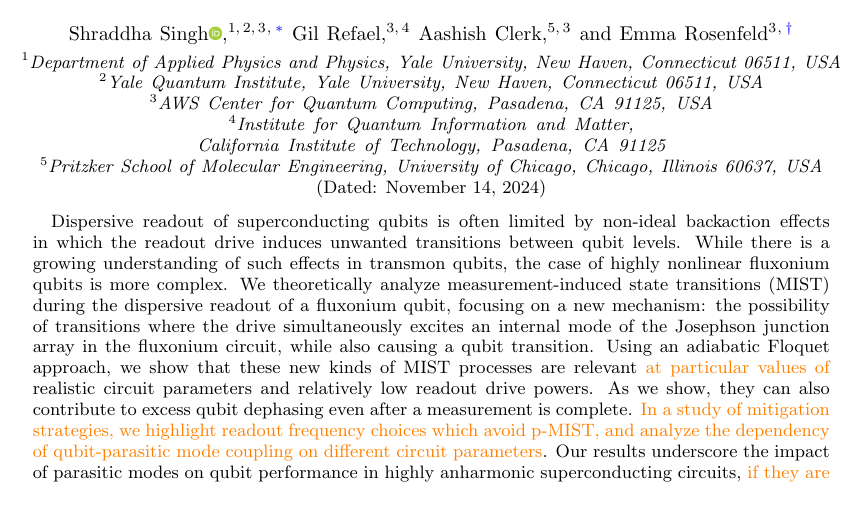
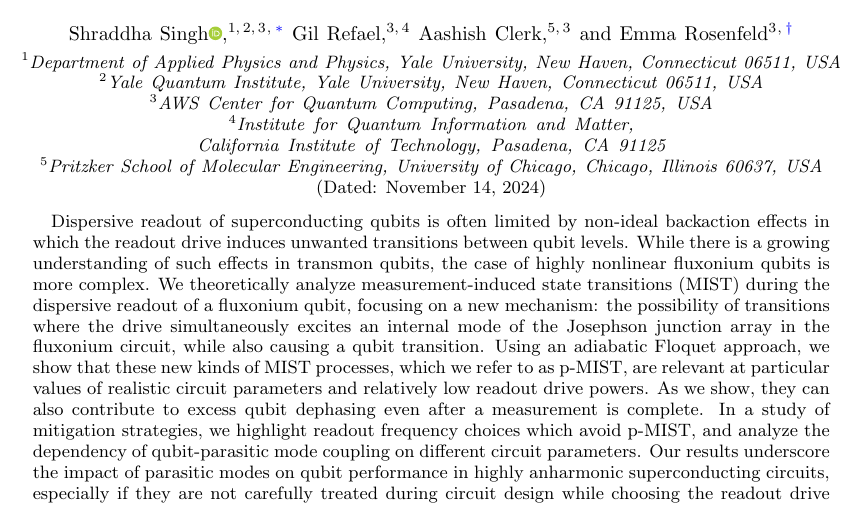
Before and after one commit to shraggy/Fluxonium, a LaTeX paper (Fluxonium_Readout_manuscript/main.tex): part of page 1 of 26, cut so that both start at the same text. Compiled offline with pdfLaTeX.

Commit message:
Updates from Overleaf

```diff
--- a/Fluxonium_Readout_manuscript/main.tex
+++ b/Fluxonium_Readout_manuscript/main.tex
@@ -80,7 +80,7 @@ California Institute of Technology, Pasadena, CA 91125}
 \date{\today}%remove this eventually
 
 \begin{abstract}
-Dispersive readout of superconducting qubits is often limited by non-ideal backaction effects in which the readout drive induces unwanted transitions between qubit levels.  While there is a growing understanding of such effects in transmon qubits, the case of highly nonlinear fluxonium qubits is more complex.  We theoretically analyze measurement-induced state transitions (MIST) during the dispersive readout of a fluxonium qubit, focusing on a new mechanism: the possibility of transitions where the drive simultaneously excites an internal mode of the Josephson junction array in the fluxonium circuit, while also causing a qubit transition. Using an adiabatic Floquet approach, we show that these new kinds of MIST processes are relevant \singh{at particular values of} realistic circuit parameters and relatively low readout drive powers.  As we show, they can also contribute to excess qubit dephasing even after a measurement is complete.  \singh{In a study of mitigation strategies, we highlight readout frequency choices which avoid p-MIST, and analyze the dependency of qubit-parasitic mode coupling on different circuit parameters}. Our results underscore the impact of parasitic modes on qubit performance in highly anharmonic superconducting circuits, \singh{if they are not carefully treated during circuit design.} % circuit architect does not take strongly-coupled parasitic modes into consideration while choosing the readout resonator frequency during design.}
+Dispersive readout of superconducting qubits is often limited by non-ideal backaction effects in which the readout drive induces unwanted transitions between qubit levels.  While there is a growing understanding of such effects in transmon qubits, the case of highly nonlinear fluxonium qubits is more complex.  We theoretically analyze measurement-induced state transitions (MIST) during the dispersive readout of a fluxonium qubit, focusing on a new mechanism: the possibility of transitions where the drive simultaneously excites an internal mode of the Josephson junction array in the fluxonium circuit, while also causing a qubit transition. Using an adiabatic Floquet approach, we show that these new kinds of MIST processes, which we refer to as p-MIST, are relevant at particular values of realistic circuit parameters and relatively low readout drive powers.  As we show, they can also contribute to excess qubit dephasing even after a measurement is complete. In a study of mitigation strategies, we highlight readout frequency choices which avoid p-MIST, and analyze the dependency of qubit-parasitic mode coupling on different circuit parameters. Our results underscore the impact of parasitic modes on qubit performance in highly anharmonic superconducting circuits, especially if they are not carefully treated during circuit design while choosing the readout drive frequency.
 \end{abstract}
 
 \maketitle
```
Also changed, not shown: Fluxonium_Readout_manuscript/main.tex (2 more changed lines).
